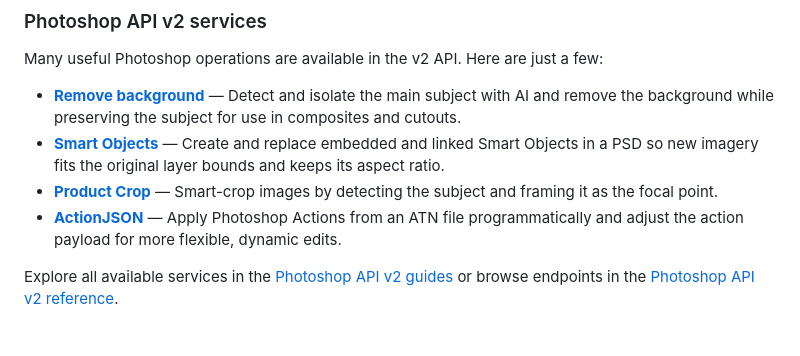
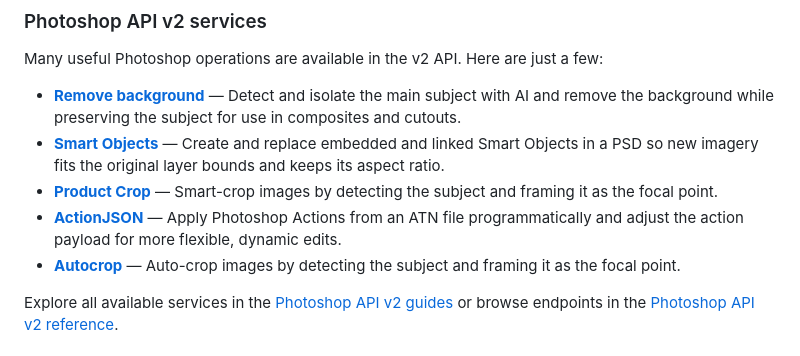
Before and after one commit to AdobeDocs/ffs-photoshop-API, a Markdown page: src/pages/index.md, the part around the change. Rendered like a GitHub page.

```diff
--- a/src/pages/index.md
+++ b/src/pages/index.md
@@ -128,6 +128,7 @@ Many useful Photoshop operations are available in the v2 API. Here are just a fe
 - **[Smart Objects](/guides/smart-objects-and-the-api/index.md)** — Create and replace embedded and linked Smart Objects in a PSD so new imagery fits the original layer bounds and keeps its aspect ratio.
 - **[Product Crop](/guides/product-crop/index.md)** — Smart-crop images by detecting the subject and framing it as the focal point.
 - **[ActionJSON](/guides/actionjson-endpoint/index.md)** — Apply Photoshop Actions from an ATN file programmatically and adjust the action payload for more flexible, dynamic edits.
+- **[Autocrop](/guides/autocrop/index.md)** — Auto-crop images by detecting the subject and framing it as the focal point.
 
 Explore all available services in the [Photoshop API v2 guides](/guides/photoshop-v2/index.md) or browse endpoints in the [Photoshop API v2 reference](/api/photoshop-v2/index.md).
 
```
Also changed, not shown: src/pages/config.md (+1 -0 lines), 1 other file.
